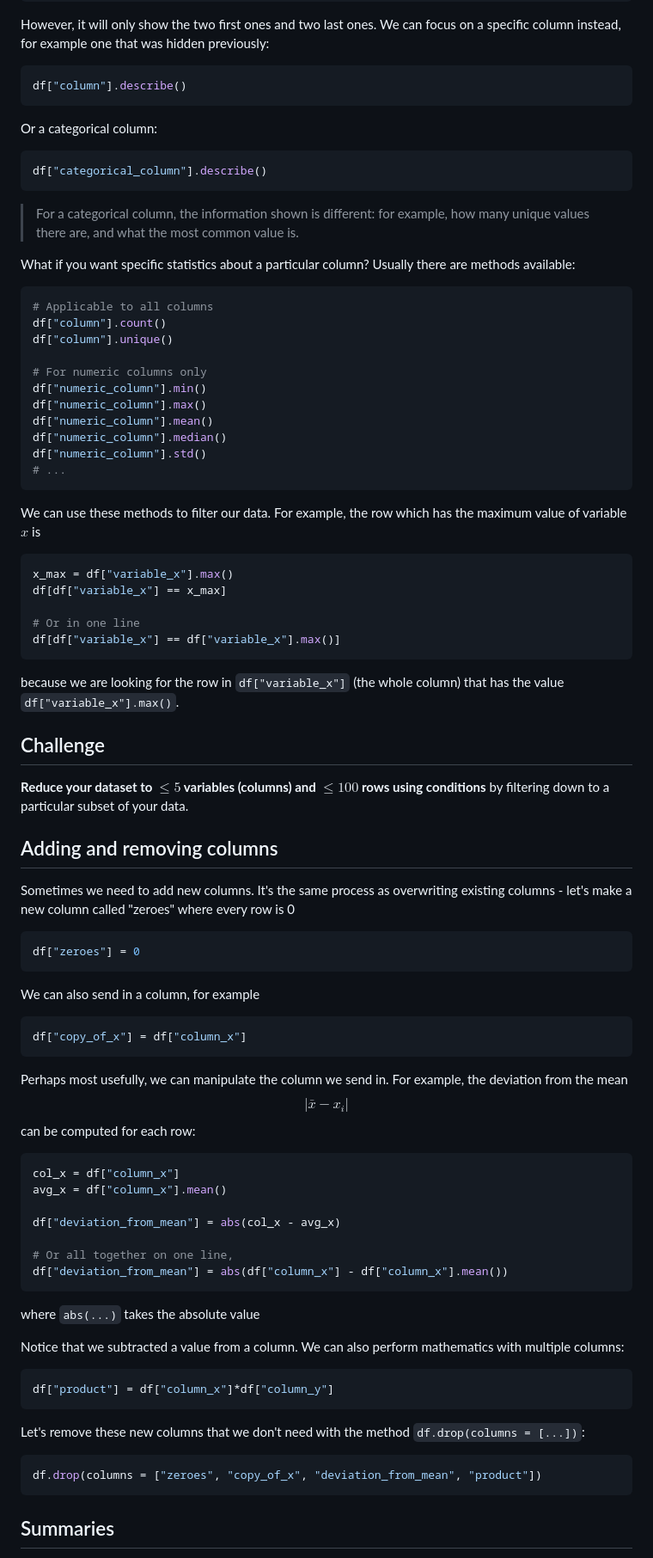
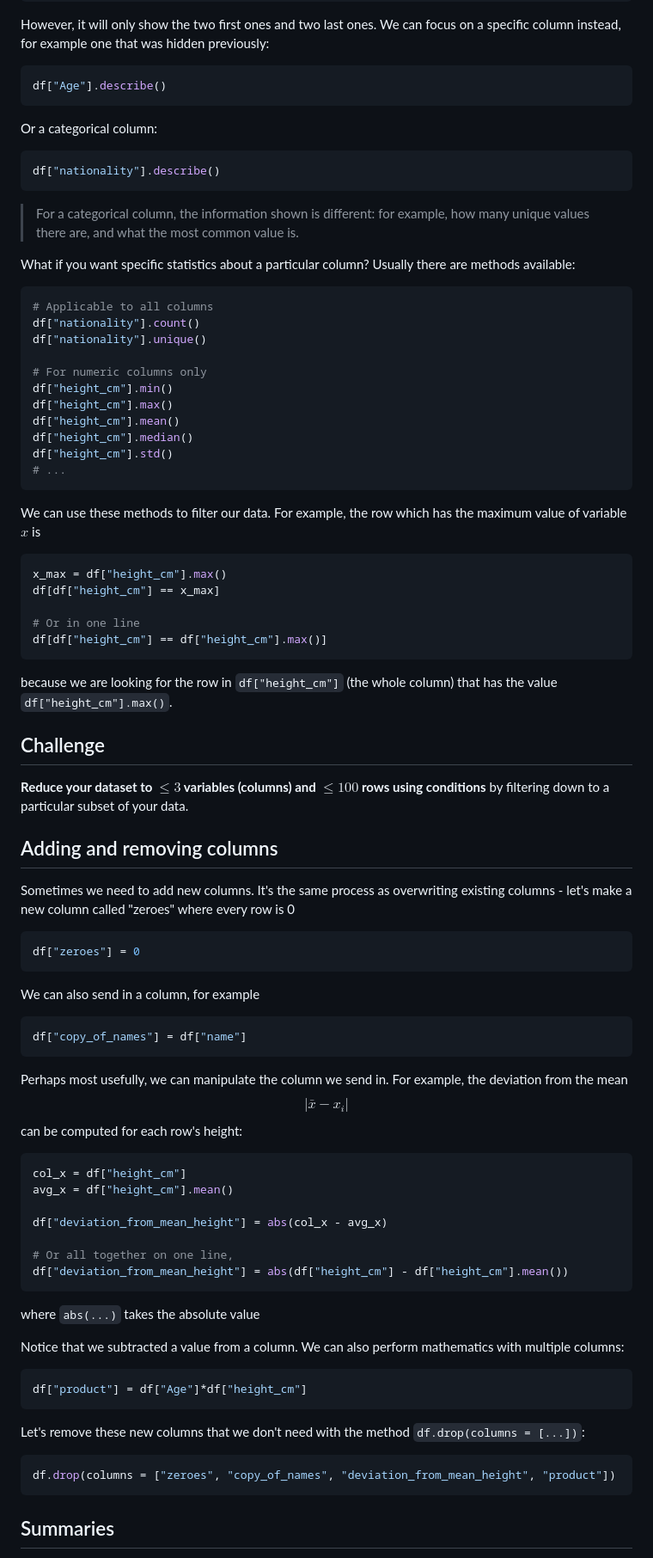
Before and after one commit to camwest5/python-training-intensive, a Markdown page: Workshops/2 - Data processing.md, the part around one of its changes. Shown at 86% size. GitHub-like rendering.

Commit message:
change references to actual data (i.e. Players2024.md)

````diff
--- a/Workshops/2 - Data processing.md
+++ b/Workshops/2 - Data processing.md
@@ -216,13 +220,13 @@ df.describe()
 However, it will only show the two first ones and two last ones. We can focus on a specific column instead, for example one that was hidden previously:
 
 ``` python
-df["column"].describe()
+df["Age"].describe()
 ```
 
 Or a categorical column:
 
 ``` python
-df["categorical_column"].describe()
+df["nationality"].describe()
 ```
 
 > For a categorical column, the information shown is different: for example, how many unique values there are, and what the most common value is.
@@ -231,31 +235,32 @@ What if you want specific statistics about a particular column? Usually there ar
 
 ```python
 # Applicable to all columns
-df["column"].count()
-df["column"].unique()
+df["nationality"].count()
+df["nationality"].unique()
 
 # For numeric columns only
-df["numeric_column"].min()
-df["numeric_column"].max()
-df["numeric_column"].mean()
-df["numeric_column"].median()
-df["numeric_column"].std()
+df["height_cm"].min()
+df["height_cm"].max()
+df["height_cm"].mean()
+df["height_cm"].median()
+df["height_cm"].std()
 # ...
 ```
 
 We can use these methods to filter our data. For example, the row which has the maximum value of variable $x$ is
+
 ```python
-x_max = df["variable_x"].max()
-df[df["variable_x"] == x_max]
+x_max = df["height_cm"].max()
+df[df["height_cm"] == x_max]
 
 # Or in one line
-df[df["variable_x"] == df["variable_x"].max()]
+df[df["height_cm"] == df["height_cm"].max()]
 ```
-because we are looking for the row in `df["variable_x"]` (the whole column) that has the value `df["variable_x"].max()`.
+because we are looking for the row in `df["height_cm"]` (the whole column) that has the value `df["height_cm"].max()`.
 
 
 ## Challenge
-**Reduce your dataset to $\le 5$ variables (columns) and $\le 100$ rows using conditions** by filtering down to a particular subset of your data.
+**Reduce your dataset to $\le 3$ variables (columns) and $\le 100$ rows using conditions** by filtering down to a particular subset of your data.
 
 ## Adding and removing columns
 Sometimes we need to add new columns. It's the same process as overwriting existing columns - let's make a new column called "zeroes" where every row is 0
@@ -266,32 +271,32 @@ df["zeroes"] = 0
 
 We can also send in a column, for example
 ```python
-df["copy_of_x"] = df["column_x"]
+df["copy_of_names"] = df["name"]
 ```
 
 Perhaps most usefully, we can manipulate the column we send in. For example, the deviation from the mean
 $$|\bar{x} - x_i|$$
-can be computed for each row:
+can be computed for each row's height:
 ```python
-col_x = df["column_x"]
-avg_x = df["column_x"].mean()
+col_x = df["height_cm"]
+avg_x = df["height_cm"].mean()
 
-df["deviation_from_mean"] = abs(col_x - avg_x)
+df["deviation_from_mean_height"] = abs(col_x - avg_x)
 
 # Or all together on one line,
-df["deviation_from_mean"] = abs(df["column_x"] - df["column_x"].mean())
+df["deviation_from_mean_height"] = abs(df["height_cm"] - df["height_cm"].mean())
 ```
 where `abs(...)` takes the absolute value
 
 Notice that we subtracted a value from a column. We can also perform mathematics with multiple columns:
 ```python
-df["product"] = df["column_x"]*df["column_y"]
+df["product"] = df["Age"]*df["height_cm"]
 ```
 
 Let's remove these new columns that we don't need with the method `df.drop(columns = [...])`:
 
 ```python
-df.drop(columns = ["zeroes", "copy_of_x", "deviation_from_mean", "product"])
+df.drop(columns = ["zeroes", "copy_of_names", "deviation_from_mean_height", "product"])
 ```
 
 ## Summaries
````
Also changed, not shown: other parts of Workshops/2 - Data processing.md (+30 -26 lines).
